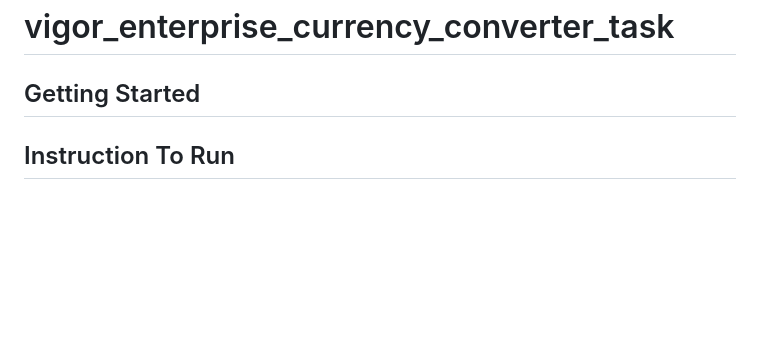
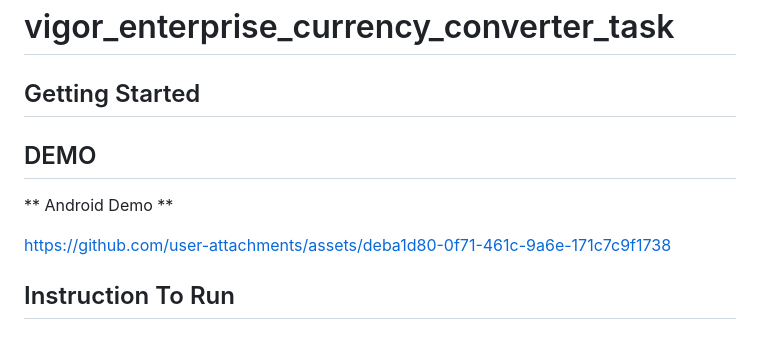
Before and after one commit to marawan231/vigor_enterprise_currency_converter_task, a Markdown page: README.md, the part around the change. Drawn GitHub-style; blank space fills up the shorter version.

```diff
--- a/README.md
+++ b/README.md
@@ -1,6 +1,10 @@
 # vigor_enterprise_currency_converter_task
 
 ## Getting Started
+## DEMO
+** Android Demo **
+
+https://github.com/user-attachments/assets/deba1d80-0f71-461c-9a6e-171c7c9f1738
 
 ## Instruction To Run
 ## Prerequisites
```
